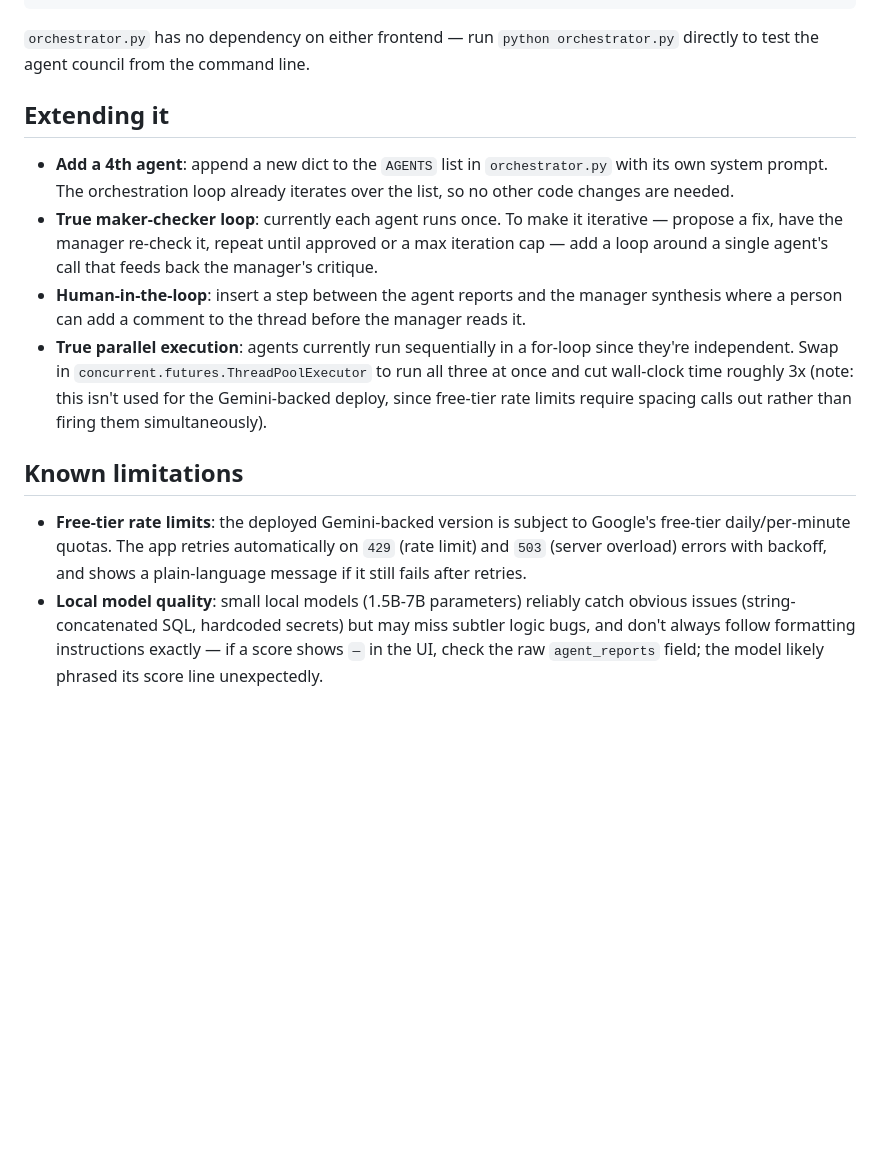
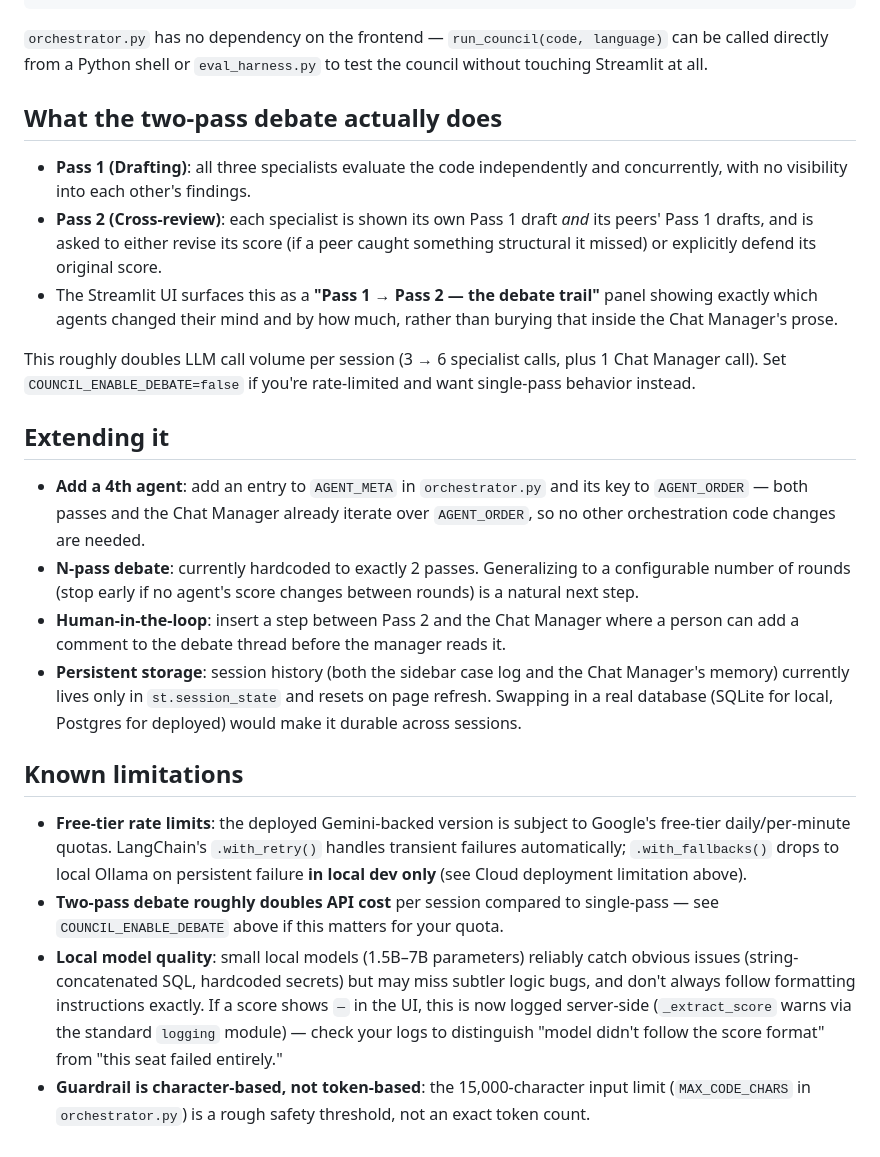
Before and after one commit to ArpanSandhu-s/code-review-council, a Markdown page: README.md, the part around one of its changes. GitHub-like rendering; blank space fills up the shorter version.

````diff
--- a/README.md
+++ b/README.md
@@ -86,16 +115,26 @@ code-review-council/
 └── README.md
 ```
 
-`orchestrator.py` has no dependency on either frontend — run `python orchestrator.py` directly to test the agent council from the command line.
+`orchestrator.py` has no dependency on the frontend — `run_council(code, language)` can be called directly from a Python shell or `eval_harness.py` to test the council without touching Streamlit at all.
+
+## What the two-pass debate actually does
+
+- **Pass 1 (Drafting)**: all three specialists evaluate the code independently and concurrently, with no visibility into each other's findings.
+- **Pass 2 (Cross-review)**: each specialist is shown its own Pass 1 draft *and* its peers' Pass 1 drafts, and is asked to either revise its score (if a peer caught something structural it missed) or explicitly defend its original score.
+- The Streamlit UI surfaces this as a **"Pass 1 → Pass 2 — the debate trail"** panel showing exactly which agents changed their mind and by how much, rather than burying that inside the Chat Manager's prose.
+
+This roughly doubles LLM call volume per session (3 → 6 specialist calls, plus 1 Chat Manager call). Set `COUNCIL_ENABLE_DEBATE=false` if you're rate-limited and want single-pass behavior instead.
 
 ## Extending it
 
-- **Add a 4th agent**: append a new dict to the `AGENTS` list in `orchestrator.py` with its own system prompt. The orchestration loop already iterates over the list, so no other code changes are needed.
-- **True maker-checker loop**: currently each agent runs once. To make it iterative — propose a fix, have the manager re-check it, repeat until approved or a max iteration cap — add a loop around a single agent's call that feeds back the manager's critique.
-- **Human-in-the-loop**: insert a step between the agent reports and the manager synthesis where a person can add a comment to the thread before the manager reads it.
-- **True parallel execution**: agents currently run sequentially in a for-loop since they're independent. Swap in `concurrent.futures.ThreadPoolExecutor` to run all three at once and cut wall-clock time roughly 3x (note: this isn't used for the Gemini-backed deploy, since free-tier rate limits require spacing calls out rather than firing them simultaneously).
+- **Add a 4th agent**: add an entry to `AGENT_META` in `orchestrator.py` and its key to `AGENT_ORDER` — both passes and the Chat Manager already iterate over `AGENT_ORDER`, so no other orchestration code changes are needed.
+- **N-pass debate**: currently hardcoded to exactly 2 passes. Generalizing to a configurable number of rounds (stop early if no agent's score changes between rounds) is a natural next step.
+- **Human-in-the-loop**: insert a step between Pass 2 and the Chat Manager where a person can add a comment to the debate thread before the manager reads it.
+- **Persistent storage**: session history (both the sidebar case log and the Chat Manager's memory) currently lives only in `st.session_state` and resets on page refresh. Swapping in a real database (SQLite for local, Postgres for deployed) would make it durable across sessions.
 
 ## Known limitations
 
-- **Free-tier rate limits**: the deployed Gemini-backed version is subject to Google's free-tier daily/per-minute quotas. The app retries automatically on `429` (rate limit) and `503` (server overload) errors with backoff, and shows a plain-language message if it still fails after retries.
-- **Local model quality**: small local models (1.5B-7B parameters) reliably catch obvious issues (string-concatenated SQL, hardcoded secrets) but may miss subtler logic bugs, and don't always follow formatting instructions exactly — if a score shows `—` in the UI, check the raw `agent_reports` field; the model likely phrased its score line unexpectedly.
+- **Free-tier rate limits**: the deployed Gemini-backed version is subject to Google's free-tier daily/per-minute quotas. LangChain's `.with_retry()` handles transient failures automatically; `.with_fallbacks()` drops to local Ollama on persistent failure **in local dev only** (see Cloud deployment limitation above).
+- **Two-pass debate roughly doubles API cost** per session compared to single-pass — see `COUNCIL_ENABLE_DEBATE` above if this matters for your quota.
+- **Local model quality**: small local models (1.5B–7B parameters) reliably catch obvious issues (string-concatenated SQL, hardcoded secrets) but may miss subtler logic bugs, and don't always follow formatting instructions exactly. If a score shows `—` in the UI, this is now logged server-side (`_extract_score` warns via the standard `logging` module) — check your logs to distinguish "model didn't follow the score format" from "this seat failed entirely."
+- **Guardrail is character-based, not token-based**: the 15,000-character input limit (`MAX_CODE_CHARS` in `orchestrator.py`) is a rough safety threshold, not an exact token count.
````
Also changed, not shown: other parts of README.md (+55 -26 lines).
